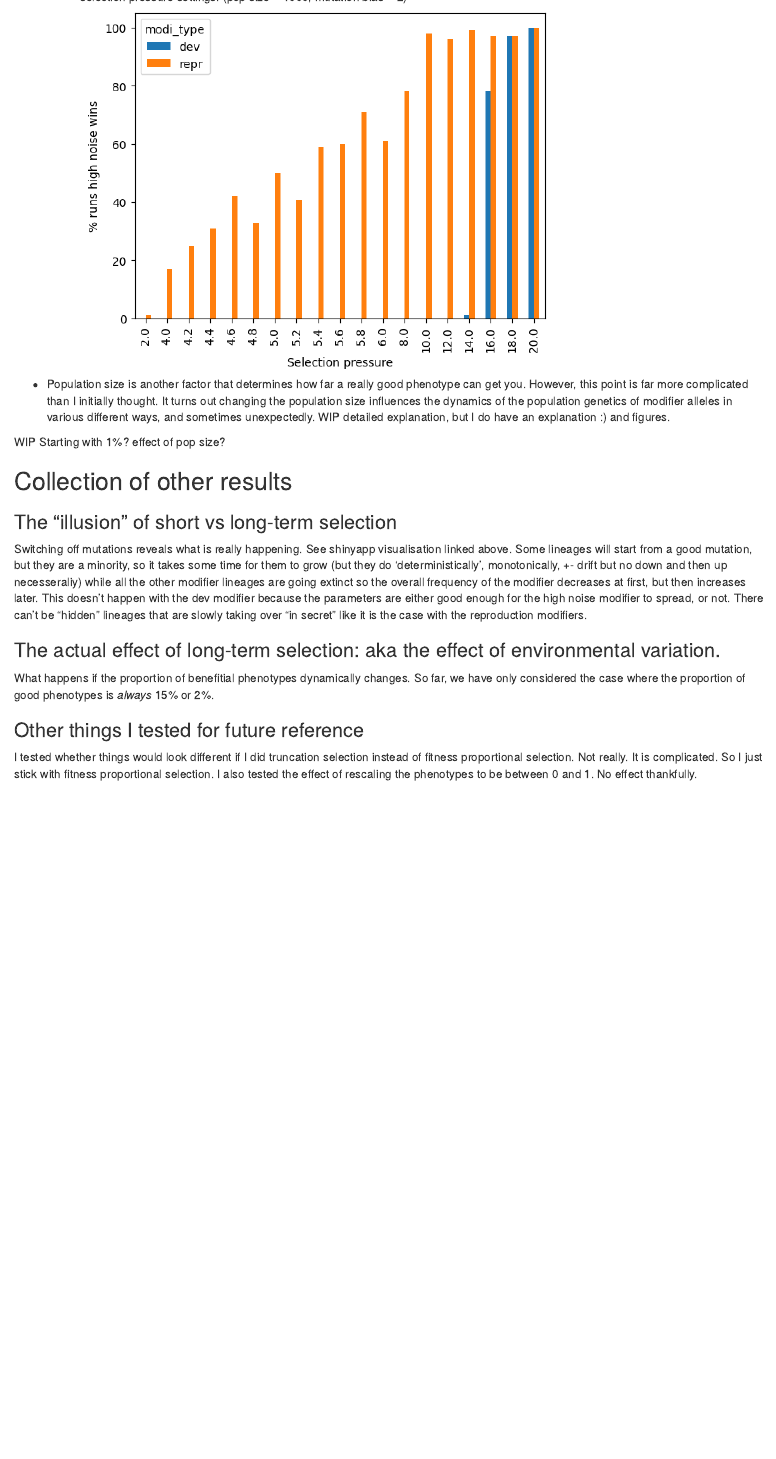
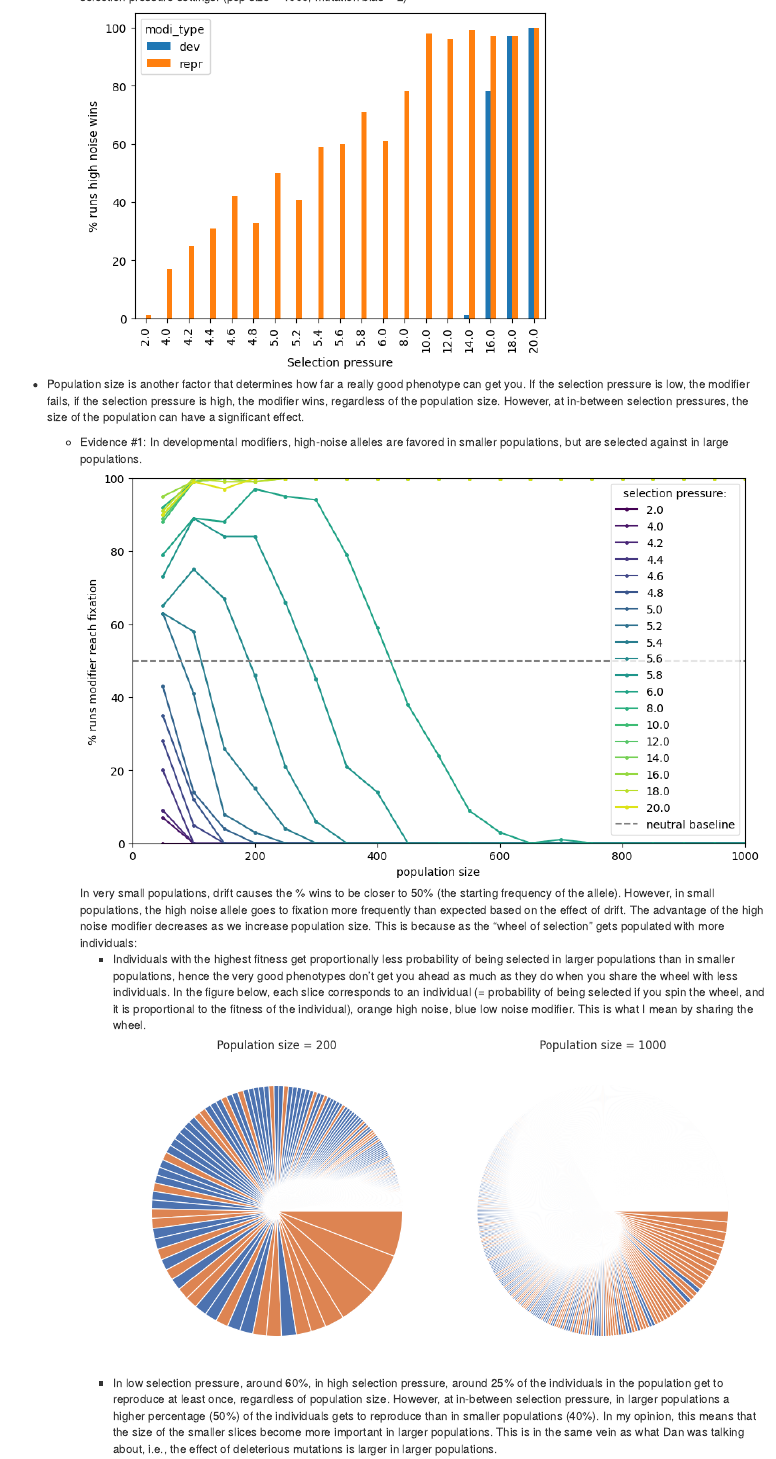
Before and after one commit to Cpetak/cpetak.github.io, an R Markdown document (Modifier_report.Rmd): the page in a window 1100 px wide, from 8400 px down. Rendered offline with R 4.5, knitr and Pandoc, with nearby package versions.

Commit message:
adding more results

```diff
--- a/Modifier_report.Rmd
+++ b/Modifier_report.Rmd
@@ -99,6 +99,8 @@ All my results point to the same main conclusion. The success of the high noise
 
     -   Evidence: Plot below shows evidence for the first 2 claims. y axis is the percentage of the runs that ended with the high noise modifier going to fixation, starting from a population where half of the population is the high noise modifier. Increasing selection pressure helps both kinds of modifiers. Since developmental modifiers don't get to inherit benefitial phenotypes, they only go to fixation at higher selection pressure settings. (pop size = 1000, mutation bias = 2) ![Effect of selection pressure](dev_vs_repr.png)
 
--   Population size is another factor that determines how far a really good phenotype can get you. However, this point is far more complicated than I initially thought. It turns out changing the population size influences the dynamics of the population genetics of modifier alleles in various different ways, and sometimes unexpectedly. WIP detailed explanation, but I do have an explanation :) and figures.
+-   Population size is another factor that determines how far a really good phenotype can get you. If the selection pressure is low, the modifier fails, if the selection pressure is high, the modifier wins, regardless of the population size. However, at in-between selection pressures, the size of the population can have a significant effect.
 
-WIP Starting with 1%? effect of pop size?
+    -   Evidence #1: In developmental modifiers, high-noise alleles are favored in smaller populations, but are selected against in large populations. ![Effect of population size, dev modifier](dev_sign.png) In very small populations, drift causes the % wins to be closer to 50% (the starting frequency of the allele). However, in small populations, the high noise allele goes to fixation more frequently than expected based on the effect of drift. The advantage of the high noise modifier decreases as we increase population size. This is because as the "wheel of selection" gets populated with more individuals:
+        -   Individuals with the highest fitness get proportionally less probability of being selected in larger populations than in smaller populations, hence the very good phenotypes don't get you ahead as much as they do when you share the wheel with less individuals. In the figure below, each slice corresponds to an individual (= probability of being selected if you spin the wheel, and it is proportional to the fitness of the individual), orange high noise, blue low noise modifier. This is what I mean by sharing the wheel. ![Wheels of selection](wheeeels.png)
+        -   In low selection pressure, around 60%, in high selection pressure, around 25% of the individuals in the population get to reproduce at least once, regardless of population size. However, at in-between selection pressure, in larger populations a higher percentage (50%) of the individuals gets to reproduce than in smaller populations (40%). In my opinion, this means that the size of the smaller slices become more important in larger populations. This is in the same vein as what Dan was talking about, i.e., the effect of deleterious mutations is larger in larger populations. ![Percentage of individuals that get to reproduce](parent_prec2.png)
@@ -107,7 +110,7 @@ WIP Starting with 1%? effect of pop size?
 
 ### The "illusion" of short vs long-term selection
 
-Switching off mutations reveals what is really happening. See shinyapp visualisation linked above. Some lineages will start from a good mutation, but they are a minority, so it takes some time for them to grow (but they do 'deterministically', monotonically, +- drift but no down and then up necesseraliy) while all the other modifier lineages are going extinct so the overall frequency of the modifier decreases at first, but then increases later. This doesn't happen with the dev modifier because the parameters are either good enough for the high noise modifier to spread, or not. There can't be "hidden" lineages that are slowly taking over "in secret" like it is the case with the reproduction modifiers.
+In some parameter settings, we observed that the frequency of the reproductive high noise modifier goes down before going up later. I thought that this could be due to the ensemble "waiting" for a good mutation to appear. This is not the case. If I switch off mutations after the first generation, the pattern is still clearly there. This is because some high noise lineages will start from a good mutation, but they are a minority, so it takes some time for those lineages to increase in frequency (but they do 'deterministically', monotonically, +- drift but no down and then up necessarily) while all the other modifier lineages are going extinct so the overall frequency of the modifier decreases at first, but then increases later. This doesn't happen with the dev modifier because the parameters are either good enough for the high noise modifier to spread, or not. There can't be "hidden" lineages that are slowly taking over "in secret" like it is the case with the reproduction modifiers. ![With and without mutations](mutnomut.png) Left: Original, mutations occur in every generation. Right: Mutations are restricted to the first generation. High noise alleles are at an even better advantage without the load of the negative mutations.
 
 ### The actual effect of long-term selection: aka the effect of environmental variation.
 
```
Also changed, not shown: dev_sign.png (added), maxs.png (added), mutnomut.png (added), parent_prec2.png (added), repr_sign.png (added), wheeeels.png (added), Modifier_report.Rmd (1 more changed lines).
